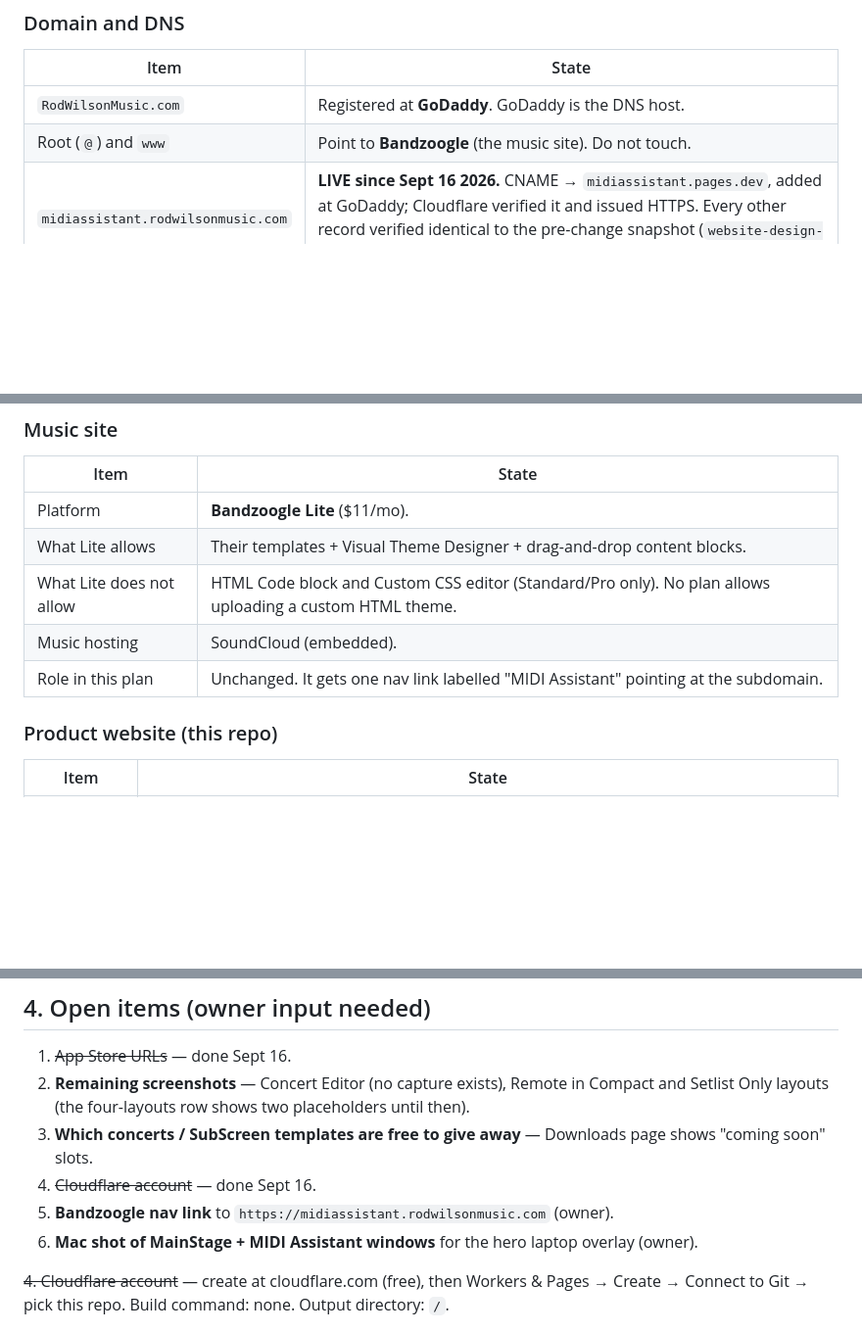
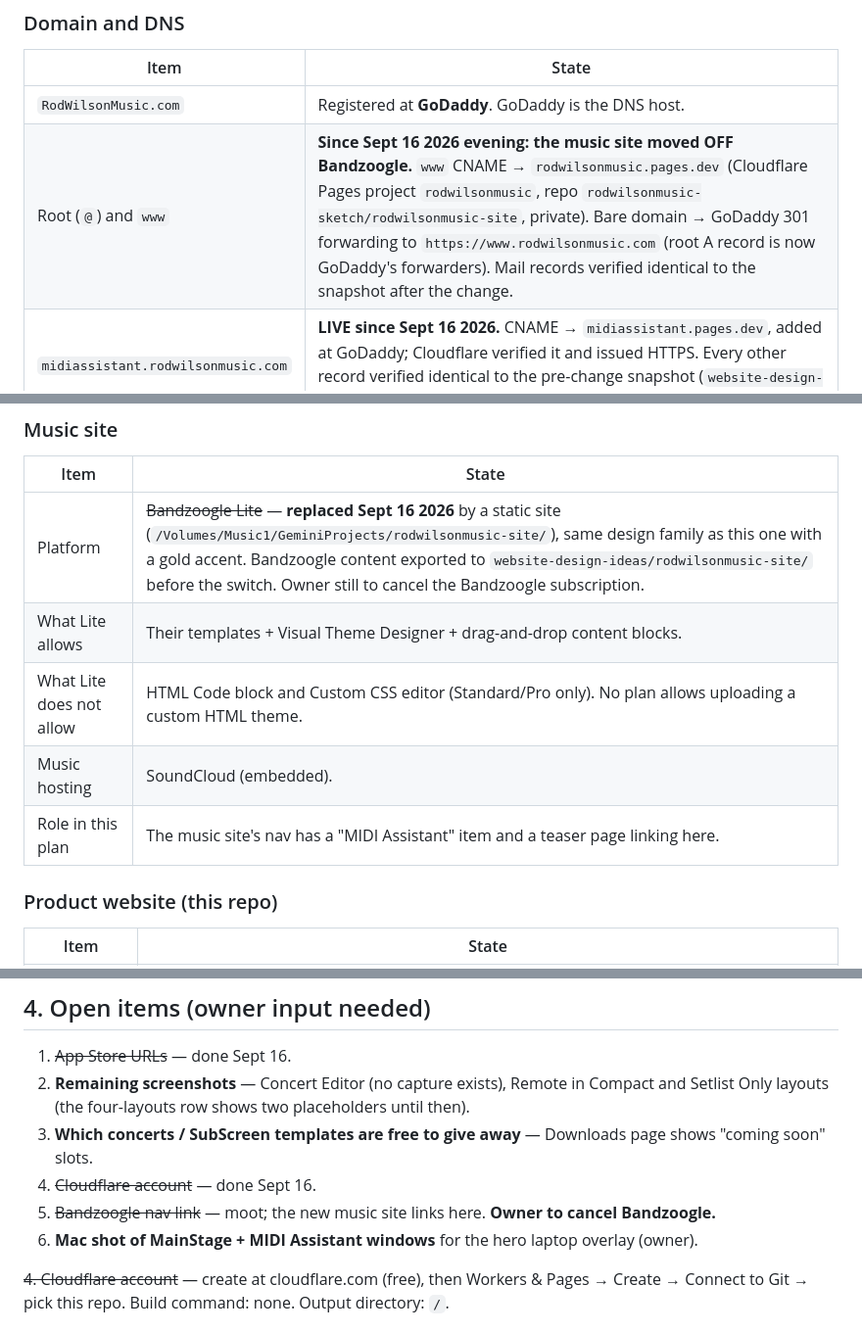
Before and after one commit to rodwilsonmusic-sketch/midi-assistant-website, a Markdown page: PLAN.md, 3 parts joined by grey strips. Shown at 98% size. GitHub-like rendering; blank space fills up the shorter version.

Commit message:
PLAN: music site moved off Bandzoogle to Cloudflare Pages; www + root forwarding live
Co-Authored-By: Claude Opus 5 <noreply@anthropic.com>

```diff
--- a/PLAN.md
+++ b/PLAN.md
@@ -11,7 +11,7 @@ website is hosted, what it connects to, and what is deliberately deferred. Updat
 | Item | State |
 |---|---|
 | `RodWilsonMusic.com` | Registered at **GoDaddy**. GoDaddy is the DNS host. |
-| Root (`@`) and `www` | Point to **Bandzoogle** (the music site). Do not touch. |
+| Root (`@`) and `www` | **Since Sept 16 2026 evening: the music site moved OFF Bandzoogle.** `www` CNAME → `rodwilsonmusic.pages.dev` (Cloudflare Pages project `rodwilsonmusic`, repo `rodwilsonmusic-sketch/rodwilsonmusic-site`, private). Bare domain → GoDaddy 301 forwarding to `https://www.rodwilsonmusic.com` (root A record is now GoDaddy's forwarders). Mail records verified identical to the snapshot after the change. |
 | `midiassistant.rodwilsonmusic.com` | **LIVE since Sept 16 2026.** CNAME → `midiassistant.pages.dev`, added at GoDaddy; Cloudflare verified it and issued HTTPS. Every other record verified identical to the pre-change snapshot (`website-design-ideas/dns-snapshot-rodwilsonmusic.com-2026-09-16.txt`). |
 
 ### Email
@@ -23,11 +23,11 @@ website is hosted, what it connects to, and what is deliberately deferred. Updat
 ### Music site
 | Item | State |
 |---|---|
-| Platform | **Bandzoogle Lite** ($11/mo). |
+| Platform | ~~Bandzoogle Lite~~ — **replaced Sept 16 2026** by a static site (`/Volumes/Music1/GeminiProjects/rodwilsonmusic-site/`), same design family as this one with a gold accent. Bandzoogle content exported to `website-design-ideas/rodwilsonmusic-site/` before the switch. Owner still to cancel the Bandzoogle subscription. |
 | What Lite allows | Their templates + Visual Theme Designer + drag-and-drop content blocks. |
 | What Lite does not allow | HTML Code block and Custom CSS editor (Standard/Pro only). No plan allows uploading a custom HTML theme. |
 | Music hosting | SoundCloud (embedded). |
-| Role in this plan | Unchanged. It gets one nav link labelled "MIDI Assistant" pointing at the subdomain. |
+| Role in this plan | The music site's nav has a "MIDI Assistant" item and a teaser page linking here. |
 
 ### Product website (this repo)
 | Item | State |
@@ -110,7 +110,7 @@ Shared: `style.css`, `assets/`, `downloads/` (the actual files).
 2. **Remaining screenshots** — Concert Editor (no capture exists), Remote in Compact and Setlist Only layouts (the four-layouts row shows two placeholders until then).
 3. **Which concerts / SubScreen templates are free to give away** — Downloads page shows "coming soon" slots.
 4. ~~Cloudflare account~~ — done Sept 16.
-5. **Bandzoogle nav link** to `https://midiassistant.rodwilsonmusic.com` (owner).
+5. ~~Bandzoogle nav link~~ — moot; the new music site links here. **Owner to cancel Bandzoogle.**
 6. **Mac shot of MainStage + MIDI Assistant windows** for the hero laptop overlay (owner).
 
 ~~4. Cloudflare account~~ — create at cloudflare.com (free), then Workers & Pages → Create → Connect to Git → pick this repo. Build command: none. Output directory: `/`.
```
